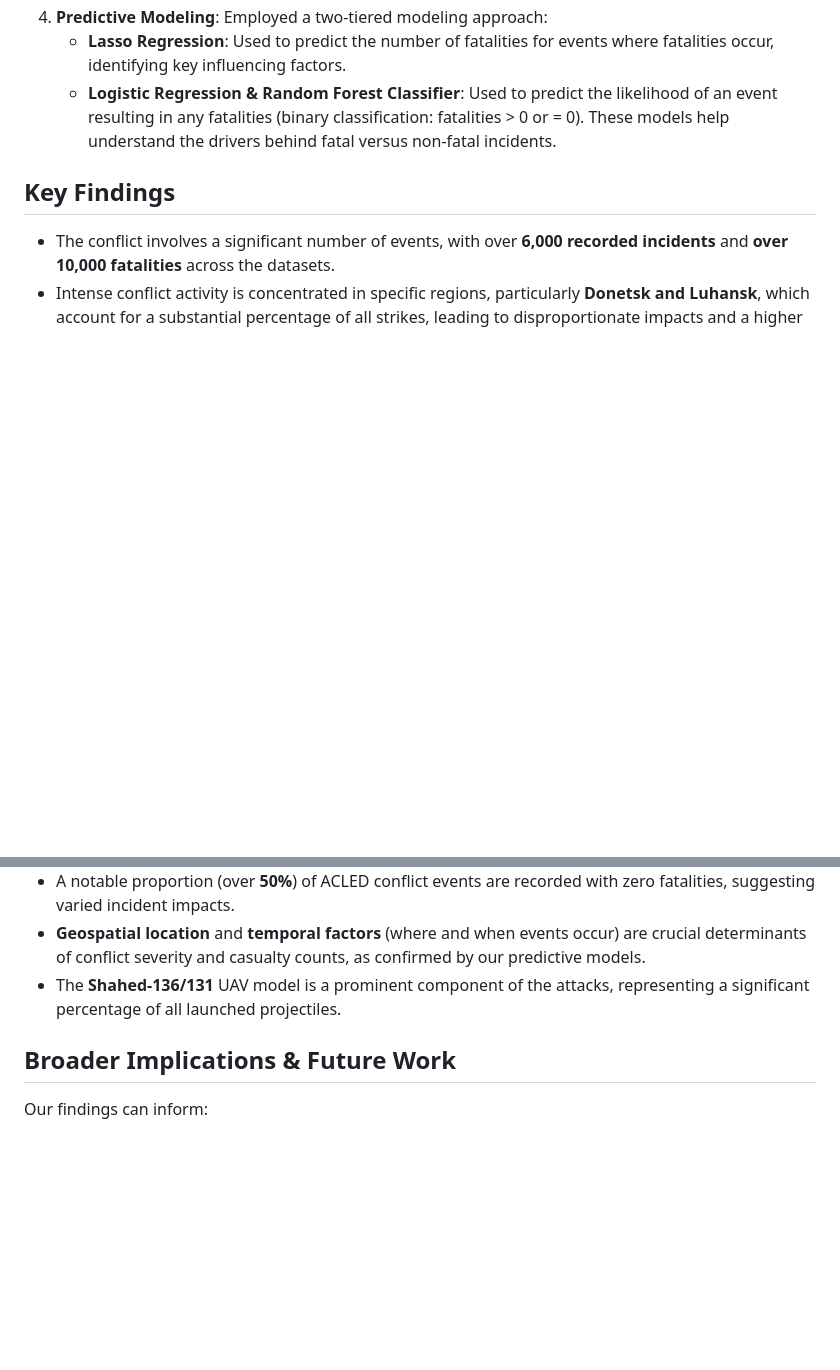
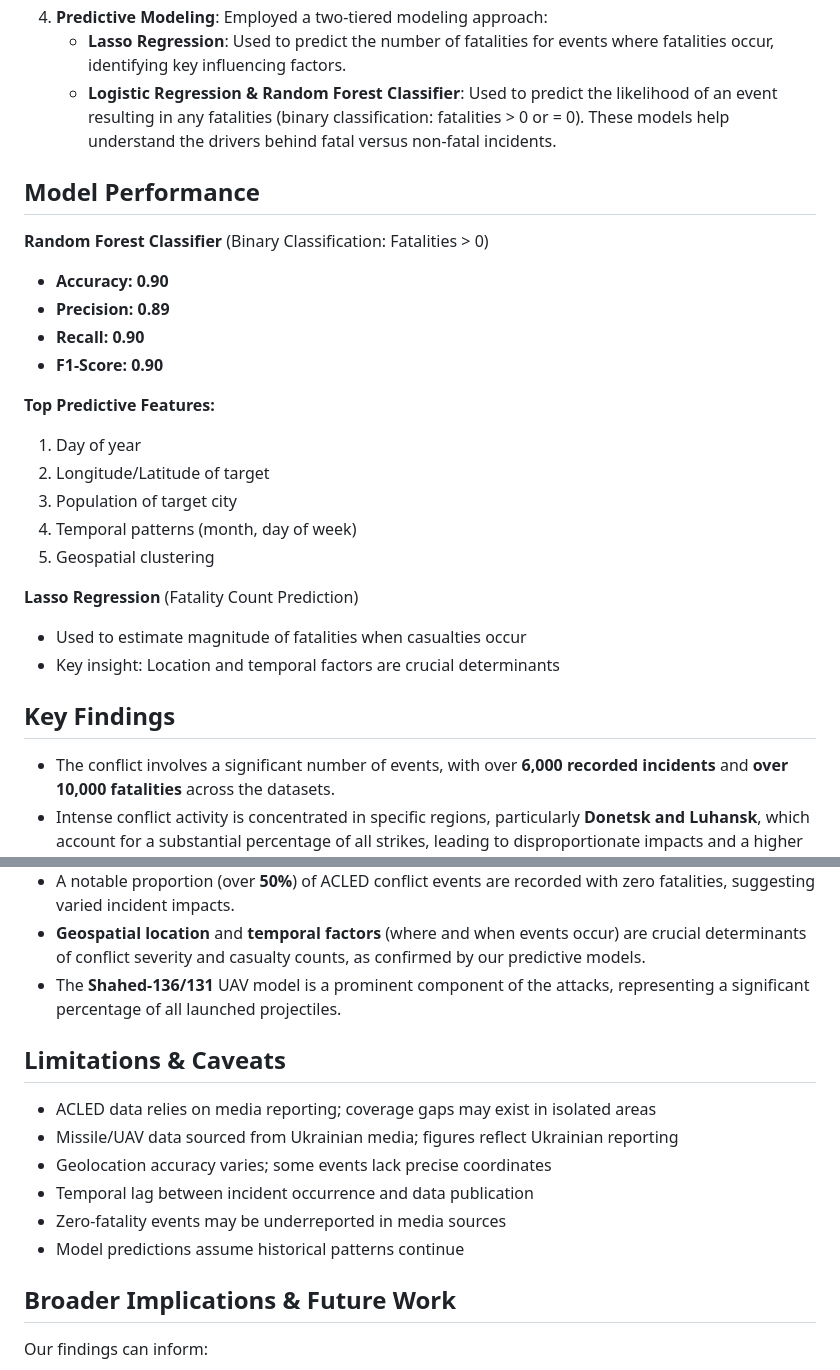
Before and after one commit to lukef533/Ukraine-3D-Map, a Markdown page: README.md, 2 parts joined by grey strips. Rendered like a GitHub page; blank space fills up the shorter version.

```diff
--- a/README.md
+++ b/README.md
@@ -24,6 +24,25 @@ Our analytical approach involved several stages:
     *   **Lasso Regression**: Used to predict the number of fatalities for events where fatalities occur, identifying key influencing factors.
     *   **Logistic Regression & Random Forest Classifier**: Used to predict the likelihood of an event resulting in any fatalities (binary classification: fatalities > 0 or = 0). These models help understand the drivers behind fatal versus non-fatal incidents.
 
+## Model Performance
+
+**Random Forest Classifier** (Binary Classification: Fatalities > 0)
+- **Accuracy: 0.90**
+- **Precision: 0.89**
+- **Recall: 0.90**
+- **F1-Score: 0.90**
+
+**Top Predictive Features:**
+1. Day of year
+2. Longitude/Latitude of target
+3. Population of target city
+4. Temporal patterns (month, day of week)
+5. Geospatial clustering
+
+**Lasso Regression** (Fatality Count Prediction)
+- Used to estimate magnitude of fatalities when casualties occur
+- Key insight: Location and temporal factors are crucial determinants
+
 ## Key Findings
 
 *   The conflict involves a significant number of events, with over **6,000 recorded incidents** and **over 10,000 fatalities** across the datasets.
@@ -32,6 +51,15 @@ Our analytical approach involved several stages:
 *   A notable proportion (over **50%**) of ACLED conflict events are recorded with zero fatalities, suggesting varied incident impacts.
 *   **Geospatial location** and **temporal factors** (where and when events occur) are crucial determinants of conflict severity and casualty counts, as confirmed by our predictive models.
 *   The **Shahed-136/131** UAV model is a prominent component of the attacks, representing a significant percentage of all launched projectiles.
+
+## Limitations & Caveats
+
+- ACLED data relies on media reporting; coverage gaps may exist in isolated areas
+- Missile/UAV data sourced from Ukrainian media; figures reflect Ukrainian reporting
+- Geolocation accuracy varies; some events lack precise coordinates
+- Temporal lag between incident occurrence and data publication
+- Zero-fatality events may be underreported in media sources
+- Model predictions assume historical patterns continue
 
 ## Broader Implications & Future Work
 
```
